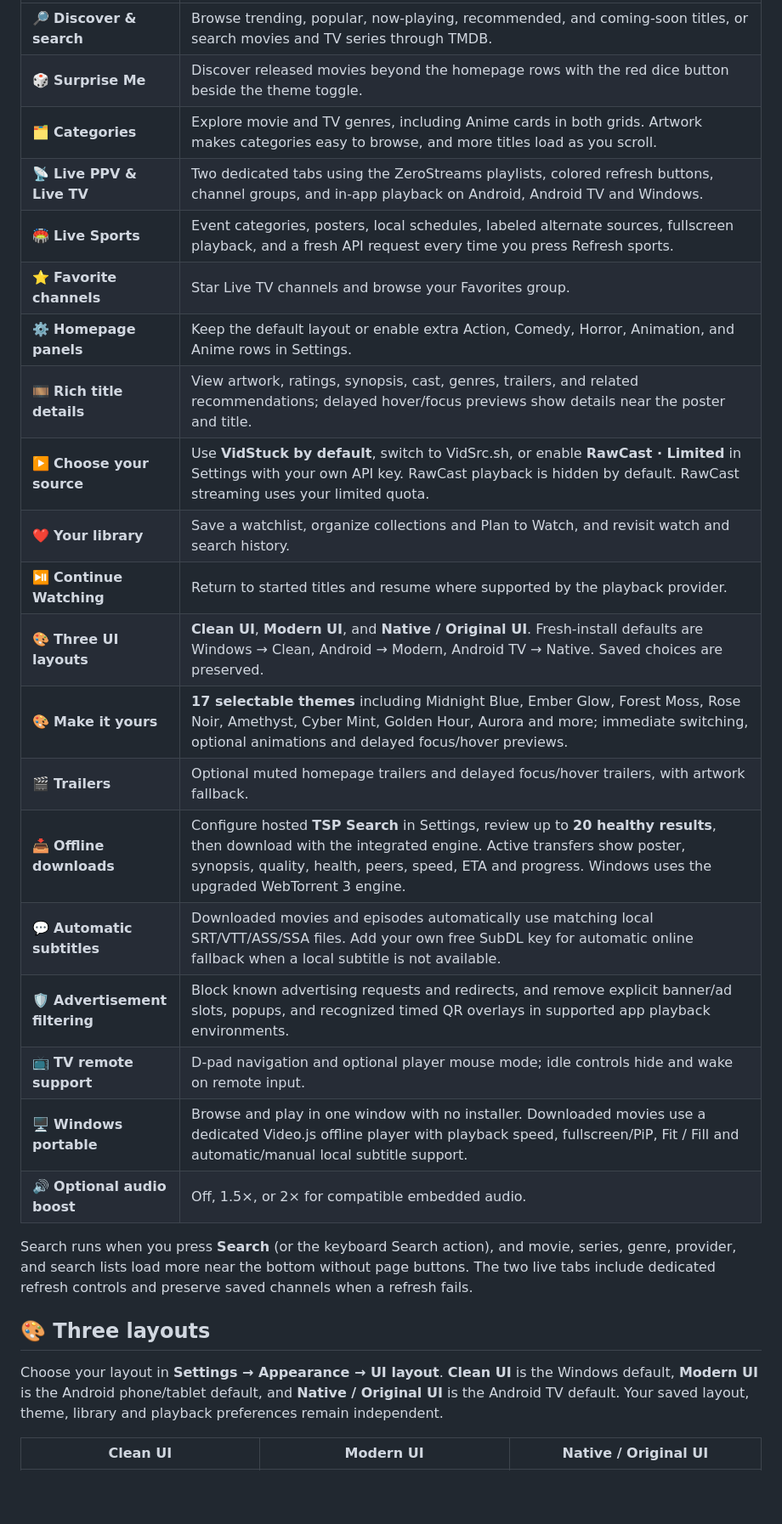
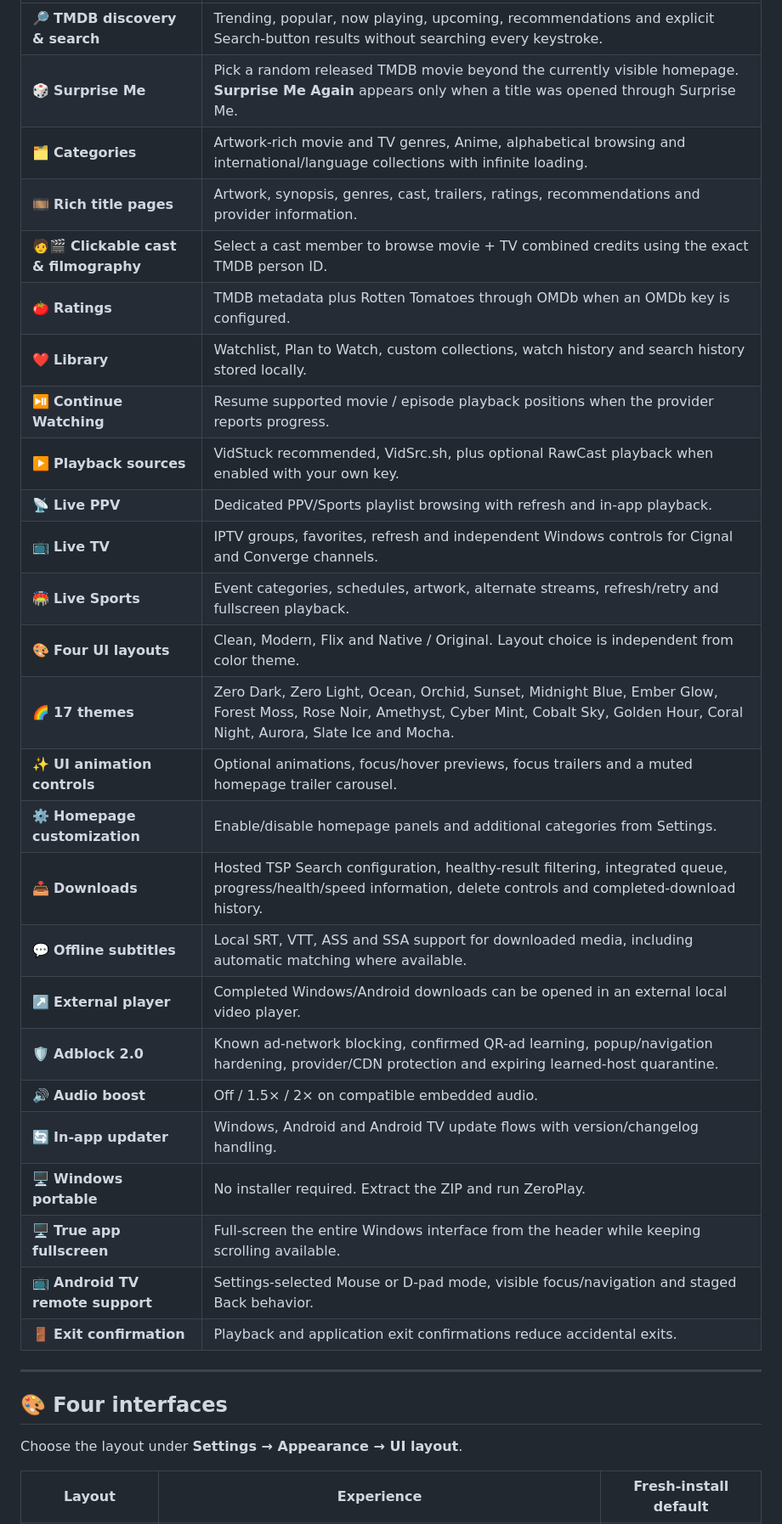
Before and after one commit to Zer0Spce/ZeroMovies, a Markdown page: README.md, the part around one of its changes. Shown at 85% size. GitHub-like rendering; blank space fills up the shorter version.

```diff
--- a/README.md
+++ b/README.md
@@ -16,30 +20,36 @@ Previously **ZeroMovies**. ZeroPlay updates keep existing Android installations,
 | --- | --- |
-| 🔎 **Discover & search** | Browse trending, popular, now-playing, recommended, and coming-soon titles, or search movies and TV series through TMDB. |
-| 🎲 **Surprise Me** | Discover released movies beyond the homepage rows with the red dice button beside the theme toggle. |
-| 🗂️ **Categories** | Explore movie and TV genres, including Anime cards in both grids. Artwork makes categories easy to browse, and more titles load as you scroll. |
-| 📡 **Live PPV & Live TV** | Two dedicated tabs using the ZeroStreams playlists, colored refresh buttons, channel groups, and in-app playback on Android, Android TV and Windows. |
-| 🏟️ **Live Sports** | Event categories, posters, local schedules, labeled alternate sources, fullscreen playback, and a fresh API request every time you press Refresh sports. |
-| ⭐ **Favorite channels** | Star Live TV channels and browse your Favorites group. |
-| ⚙️ **Homepage panels** | Keep the default layout or enable extra Action, Comedy, Horror, Animation, and Anime rows in Settings. |
-| 🎞️ **Rich title details** | View artwork, ratings, synopsis, cast, genres, trailers, and related recommendations; delayed hover/focus previews show details near the poster and title. |
-| ▶️ **Choose your source** | Use **VidStuck by default**, switch to VidSrc.sh, or enable **RawCast · Limited** in Settings with your own API key. RawCast playback is hidden by default. RawCast streaming uses your limited quota. |
-| ❤️ **Your library** | Save a watchlist, organize collections and Plan to Watch, and revisit watch and search history. |
-| ⏯️ **Continue Watching** | Return to started titles and resume where supported by the playback provider. |
-| 🎨 **Three UI layouts** | **Clean UI**, **Modern UI**, and **Native / Original UI**. Fresh-install defaults are Windows → Clean, Android → Modern, Android TV → Native. Saved choices are preserved. |
-| 🎨 **Make it yours** | **17 selectable themes** including Midnight Blue, Ember Glow, Forest Moss, Rose Noir, Amethyst, Cyber Mint, Golden Hour, Aurora and more; immediate switching, optional animations and delayed focus/hover previews. |
-| 🎬 **Trailers** | Optional muted homepage trailers and delayed focus/hover trailers, with artwork fallback. |
-| 📥 **Offline downloads** | Configure hosted **TSP Search** in Settings, review up to **20 healthy results**, then download with the integrated engine. Active transfers show poster, synopsis, quality, health, peers, speed, ETA and progress. Windows uses the upgraded WebTorrent 3 engine. |
-| 💬 **Automatic subtitles** | Downloaded movies and episodes automatically use matching local SRT/VTT/ASS/SSA files. Add your own free SubDL key for automatic online fallback when a local subtitle is not available. |
-| 🛡️ **Advertisement filtering** | Block known advertising requests and redirects, and remove explicit banner/ad slots, popups, and recognized timed QR overlays in supported app playback environments. |
-| 📺 **TV remote support** | D-pad navigation and optional player mouse mode; idle controls hide and wake on remote input. |
-| 🖥️ **Windows portable** | Browse and play in one window with no installer. Downloaded movies use a dedicated Video.js offline player with playback speed, fullscreen/PiP, Fit / Fill and automatic/manual local subtitle support. |
-| 🔊 **Optional audio boost** | Off, 1.5×, or 2× for compatible embedded audio. |
+| 🔎 **TMDB discovery & search** | Trending, popular, now playing, upcoming, recommendations and explicit Search-button results without searching every keystroke. |
+| 🎲 **Surprise Me** | Pick a random released TMDB movie beyond the currently visible homepage. **Surprise Me Again** appears only when a title was opened through Surprise Me. |
+| 🗂️ **Categories** | Artwork-rich movie and TV genres, Anime, alphabetical browsing and international/language collections with infinite loading. |
+| 🎞️ **Rich title pages** | Artwork, synopsis, genres, cast, trailers, ratings, recommendations and provider information. |
+| 🧑‍🎬 **Clickable cast & filmography** | Select a cast member to browse movie + TV combined credits using the exact TMDB person ID. |
+| 🍅 **Ratings** | TMDB metadata plus Rotten Tomatoes through OMDb when an OMDb key is configured. |
+| ❤️ **Library** | Watchlist, Plan to Watch, custom collections, watch history and search history stored locally. |
+| ⏯️ **Continue Watching** | Resume supported movie / episode playback positions when the provider reports progress. |
+| ▶️ **Playback sources** | VidStuck recommended, VidSrc.sh, plus optional RawCast playback when enabled with your own key. |
+| 📡 **Live PPV** | Dedicated PPV/Sports playlist browsing with refresh and in-app playback. |
+| 📺 **Live TV** | IPTV groups, favorites, refresh and independent Windows controls for Cignal and Converge channels. |
+| 🏟️ **Live Sports** | Event categories, schedules, artwork, alternate streams, refresh/retry and fullscreen playback. |
+| 🎨 **Four UI layouts** | Clean, Modern, Flix and Native / Original. Layout choice is independent from color theme. |
+| 🌈 **17 themes** | Zero Dark, Zero Light, Ocean, Orchid, Sunset, Midnight Blue, Ember Glow, Forest Moss, Rose Noir, Amethyst, Cyber Mint, Cobalt Sky, Golden Hour, Coral Night, Aurora, Slate Ice and Mocha. |
+| ✨ **UI animation controls** | Optional animations, focus/hover previews, focus trailers and a muted homepage trailer carousel. |
+| ⚙️ **Homepage customization** | Enable/disable homepage panels and additional categories from Settings. |
+| 📥 **Downloads** | Hosted TSP Search configuration, healthy-result filtering, integrated queue, progress/health/speed information, delete controls and completed-download history. |
+| 💬 **Offline subtitles** | Local SRT, VTT, ASS and SSA support for downloaded media, including automatic matching where available. |
+| ↗️ **External player** | Completed Windows/Android downloads can be opened in an external local video player. |
+| 🛡️ **Adblock 2.0** | Known ad-network blocking, confirmed QR-ad learning, popup/navigation hardening, provider/CDN protection and expiring learned-host quarantine. |
+| 🔊 **Audio boost** | Off / 1.5× / 2× on compatible embedded audio. |
+| 🔄 **In-app updater** | Windows, Android and Android TV update flows with version/changelog handling. |
+| 🖥️ **Windows portable** | No installer required. Extract the ZIP and run ZeroPlay. |
+| 🖥️ **True app fullscreen** | Full-screen the entire Windows interface from the header while keeping scrolling available. |
+| 📺 **Android TV remote support** | Settings-selected Mouse or D-pad mode, visible focus/navigation and staged Back behavior. |
+| 🚪 **Exit confirmation** | Playback and application exit confirmations reduce accidental exits. |
 
-Search runs when you press **Search** (or the keyboard Search action), and movie, series, genre, provider, and search lists load more near the bottom without page buttons. The two live tabs include dedicated refresh controls and preserve saved channels when a refresh fails.
+---
 
-## 🎨 Three layouts
+## 🎨 Four interfaces
 
-Choose your layout in **Settings → Appearance → UI layout**. **Clean UI** is the Windows default, **Modern UI** is the Android phone/tablet default, and **Native / Original UI** is the Android TV default. Your saved layout, theme, library and playback preferences remain independent.
+Choose the layout under **Settings → Appearance → UI layout**.
 
-| Clean UI | Modern UI | Native / Original UI |
+| Layout | Experience | Fresh-install default |
 | --- | --- | --- |
```
Also changed, not shown: other parts of README.md (+203 -113 lines).
